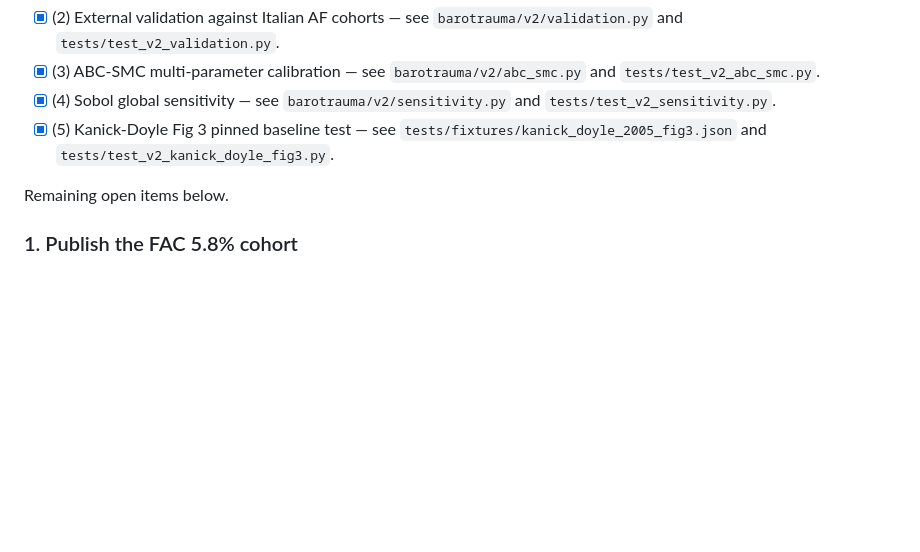
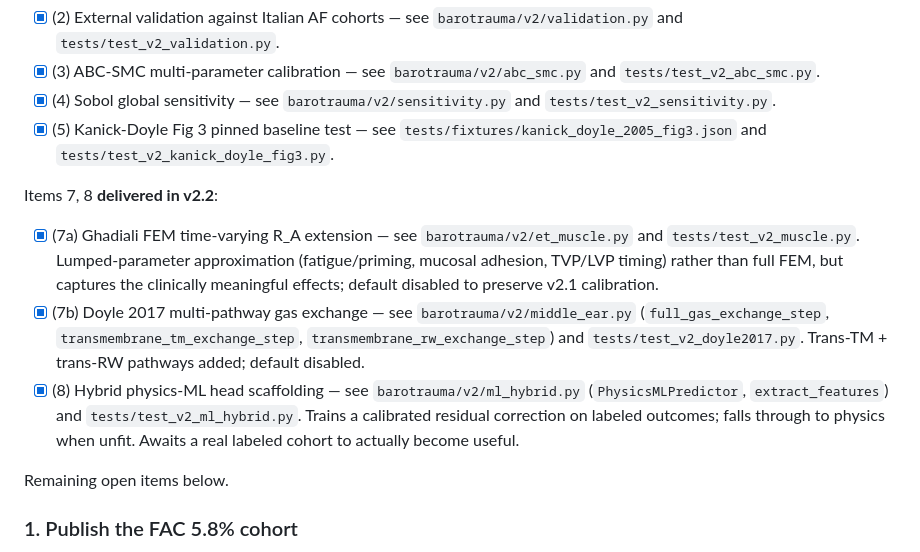
Before and after one commit to strikerdlm/barotrauma_model, a Markdown page: HOW_TO_CONTINUE.md, the part around the change. GitHub-like rendering; blank space fills up the shorter version.

Commit message:
docs: check off v2.2 deliverables in HOW_TO_CONTINUE
Items 7a (Ghadiali FEM), 7b (Doyle 2017 multi-pathway gas exchange)
and 8 (hybrid physics-ML head scaffolding) marked delivered with
pointers to the new modules and test files. Remaining open items now:
FAC cohort publication, per-TEED-grade recalibration, Valsalva video
wiring, Streamlit/TypeScript dashboard rewrite, multi-exposure career
modeling, and — gated on model-freeze — the Node.js web application.

```diff
--- a/HOW_TO_CONTINUE.md
+++ b/HOW_TO_CONTINUE.md
@@ -26,6 +26,26 @@ Items 2, 3, 4, 5 from the v2.0 roadmap are now **delivered in v2.1**:
 - [x] (5) Kanick-Doyle Fig 3 pinned baseline test — see
       `tests/fixtures/kanick_doyle_2005_fig3.json` and
       `tests/test_v2_kanick_doyle_fig3.py`.
+
+Items 7, 8 **delivered in v2.2**:
+
+- [x] (7a) Ghadiali FEM time-varying R_A extension — see
+      `barotrauma/v2/et_muscle.py` and `tests/test_v2_muscle.py`.
+      Lumped-parameter approximation (fatigue/priming, mucosal
+      adhesion, TVP/LVP timing) rather than full FEM, but captures
+      the clinically meaningful effects; default disabled to preserve
+      v2.1 calibration.
+- [x] (7b) Doyle 2017 multi-pathway gas exchange — see
+      `barotrauma/v2/middle_ear.py` (`full_gas_exchange_step`,
+      `transmembrane_tm_exchange_step`, `transmembrane_rw_exchange_step`)
+      and `tests/test_v2_doyle2017.py`. Trans-TM + trans-RW pathways
+      added; default disabled.
+- [x] (8) Hybrid physics-ML head scaffolding — see
+      `barotrauma/v2/ml_hybrid.py` (`PhysicsMLPredictor`,
+      `extract_features`) and `tests/test_v2_ml_hybrid.py`. Trains a
+      calibrated residual correction on labeled outcomes; falls through
+      to physics when unfit. Awaits a real labeled cohort to actually
+      become useful.
 
 Remaining open items below.
 
```
